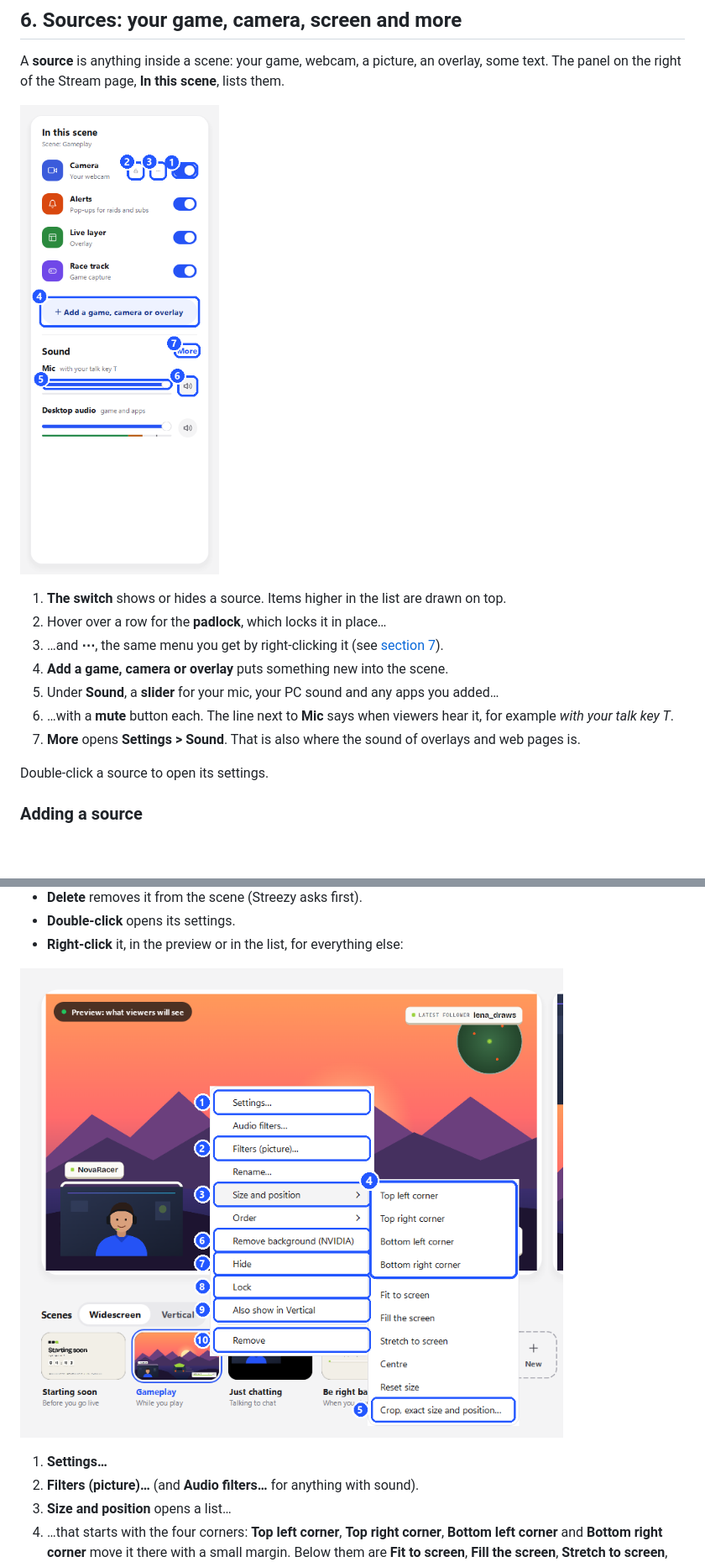
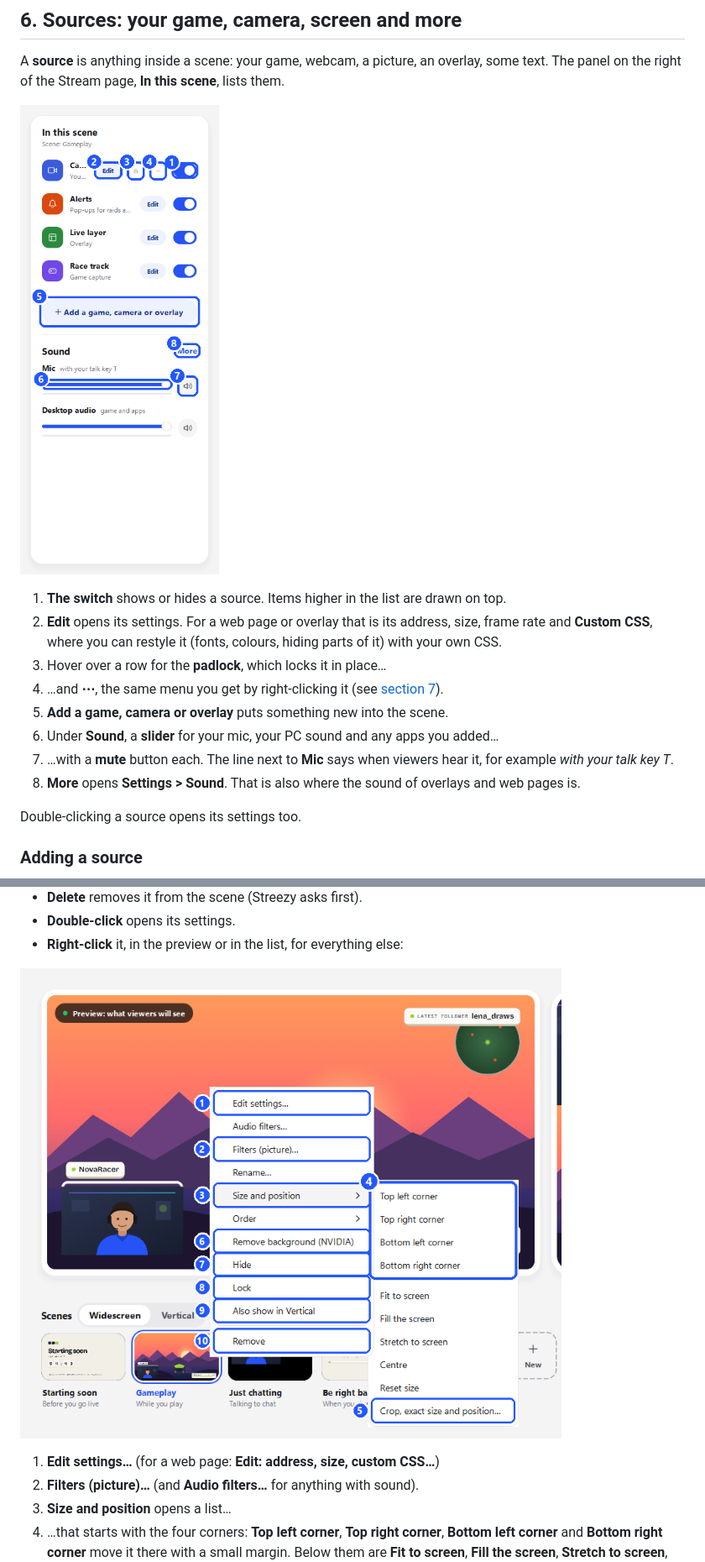
Before and after one commit to faisalrasheed442/streezy-releases, a Markdown page: guide/streezy-guide.md, 2 parts joined by grey strips. Shown: that part at 84% size. Drawn GitHub-style; pictures changed too: guide/images/sources-menu.png, guide/images/sources-panel.png; blank space fills up the shorter version.

Commit message:
Update the Streezy page and screenshots

```diff
--- a/guide/streezy-guide.md
+++ b/guide/streezy-guide.md
@@ -272,14 +273,15 @@ A **source** is anything inside a scene: your game, webcam, a picture, an overla
 ![In this scene: sources and sound](images/sources-panel.png)
 
 1. **The switch** shows or hides a source. Items higher in the list are drawn on top.
-2. Hover over a row for the **padlock**, which locks it in place…
-3. …and **⋯**, the same menu you get by right-clicking it (see [section 7](#7-arrange-things-in-the-preview)).
-4. **Add a game, camera or overlay** puts something new into the scene.
-5. Under **Sound**, a **slider** for your mic, your PC sound and any apps you added…
-6. …with a **mute** button each. The line next to **Mic** says when viewers hear it, for example *with your talk key T*.
-7. **More** opens **Settings > Sound**. That is also where the sound of overlays and web pages is.
+2. **Edit** opens its settings. For a web page or overlay that is its address, size, frame rate and **Custom CSS**, where you can restyle it (fonts, colours, hiding parts of it) with your own CSS.
+3. Hover over a row for the **padlock**, which locks it in place…
+4. …and **⋯**, the same menu you get by right-clicking it (see [section 7](#7-arrange-things-in-the-preview)).
+5. **Add a game, camera or overlay** puts something new into the scene.
+6. Under **Sound**, a **slider** for your mic, your PC sound and any apps you added…
+7. …with a **mute** button each. The line next to **Mic** says when viewers hear it, for example *with your talk key T*.
+8. **More** opens **Settings > Sound**. That is also where the sound of overlays and web pages is.
 
-Double-click a source to open its settings.
+Double-clicking a source opens its settings too.
 
 ### Adding a source
 
@@ -350,7 +352,7 @@ Then:
 
 ![Right-click menu of a source](images/sources-menu.png)
 
-1. **Settings…**
+1. **Edit settings…** (for a web page: **Edit: address, size, custom CSS…**)
 2. **Filters (picture)…** (and **Audio filters…** for anything with sound).
 3. **Size and position** opens a list…
 4. …that starts with the four corners: **Top left corner**, **Top right corner**, **Bottom left corner** and **Bottom right corner** move it there with a small margin. Below them are **Fit to screen**, **Fill the screen**, **Stretch to screen**, **Centre** and **Reset size**.
```
Also changed, not shown: other parts of guide/streezy-guide.md (+1 -0 lines), guide/images/scenes-strip.png.
